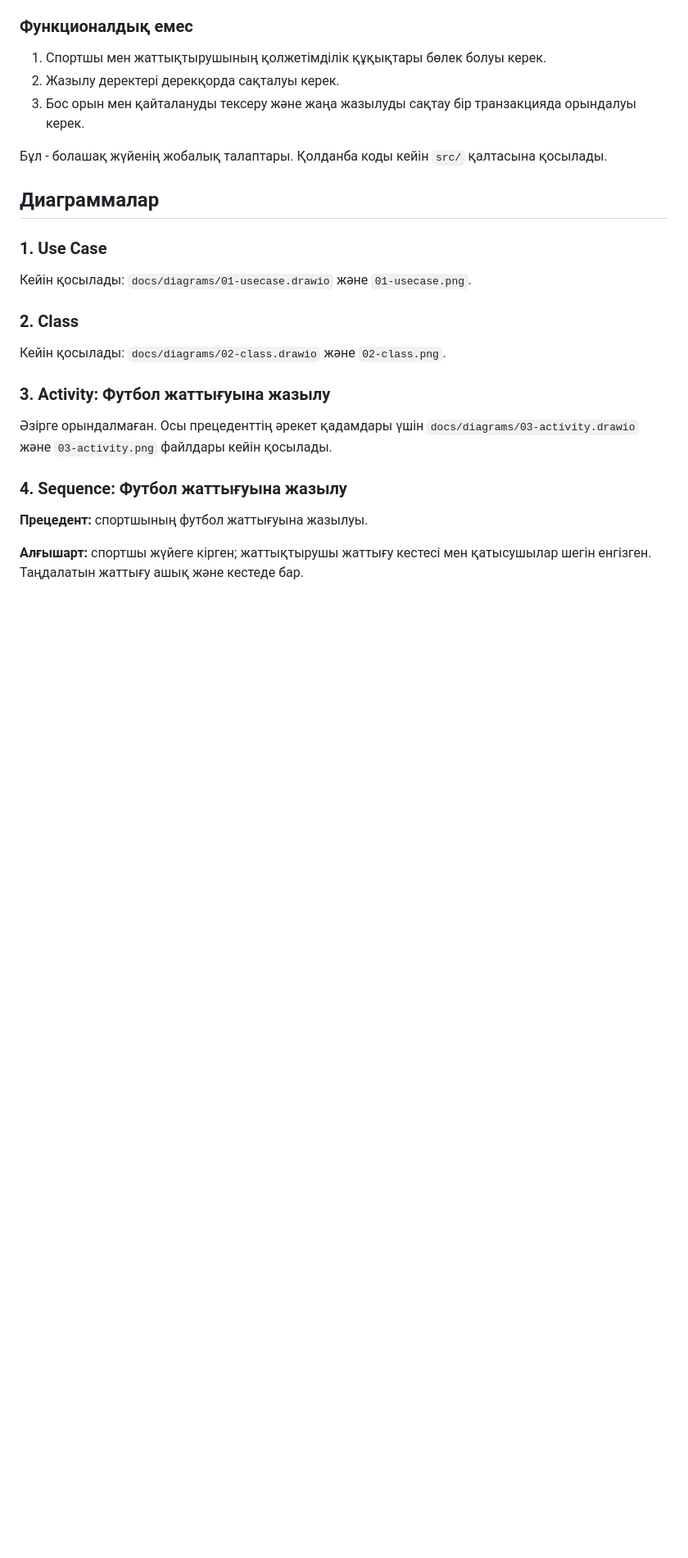
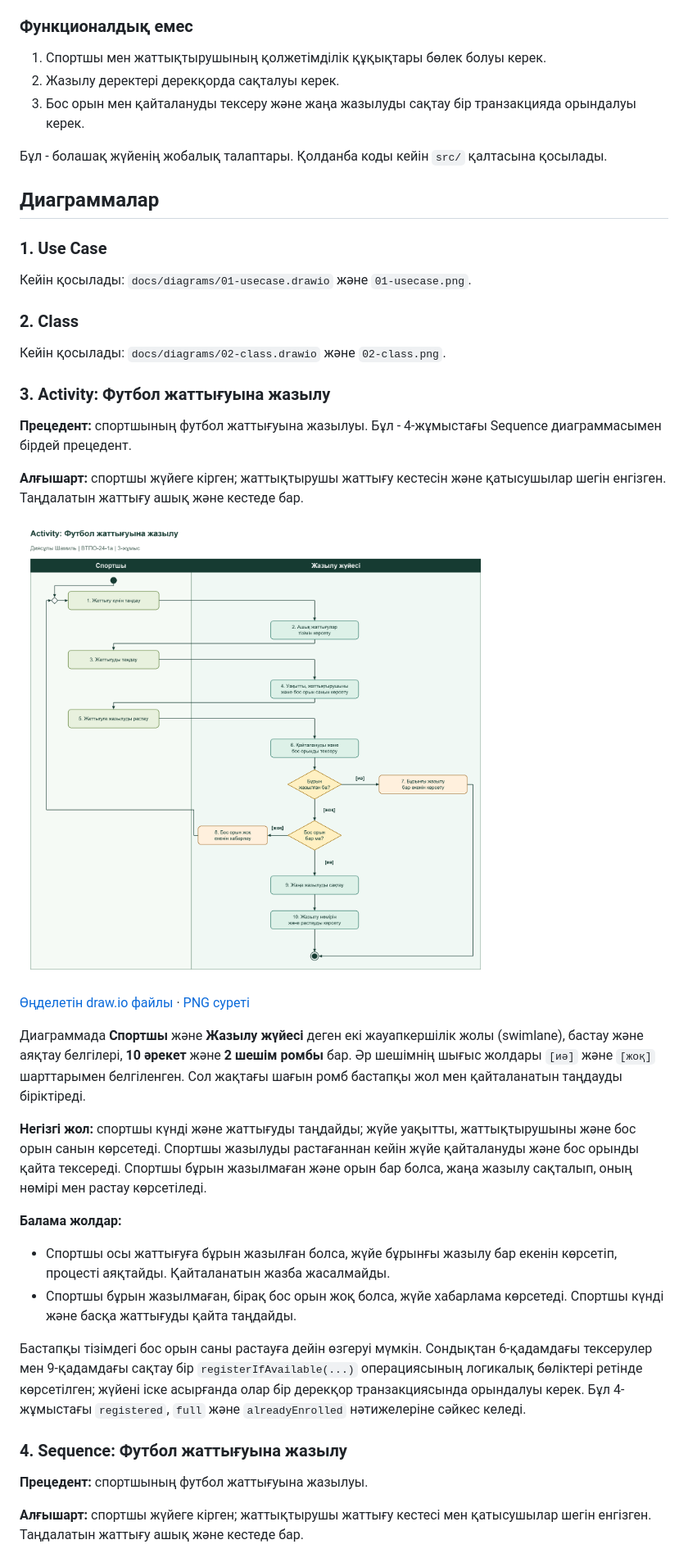
Before and after one commit to ShomaNey/diploma-football-training, a Markdown page: README.md, the part around one of its changes. Shown at 82% size. GitHub-like rendering; pictures changed too: docs/diagrams/03-activity.png (added); blank space fills up the shorter version.

Commit message:
3-жұмыс: Activity диаграммасы

```diff
--- a/README.md
+++ b/README.md
@@ -43,7 +43,24 @@ GitHub: [ShomaNey](https://github.com/ShomaNey)
 
 ### 3. Activity: Футбол жаттығуына жазылу
 
-Әзірге орындалмаған. Осы прецеденттің әрекет қадамдары үшін `docs/diagrams/03-activity.drawio` және `03-activity.png` файлдары кейін қосылады.
+**Прецедент:** спортшының футбол жаттығуына жазылуы. Бұл - 4-жұмыстағы Sequence диаграммасымен бірдей прецедент.
+
+**Алғышарт:** спортшы жүйеге кірген; жаттықтырушы жаттығу кестесін және қатысушылар шегін енгізген. Таңдалатын жаттығу ашық және кестеде бар.
+
+![Activity: Футбол жаттығуына жазылу](docs/diagrams/03-activity.png)
+
+[Өңделетін draw.io файлы](docs/diagrams/03-activity.drawio) · [PNG суреті](docs/diagrams/03-activity.png)
+
+Диаграммада **Спортшы** және **Жазылу жүйесі** деген екі жауапкершілік жолы (swimlane), бастау және аяқтау белгілері, **10 әрекет** және **2 шешім ромбы** бар. Әр шешімнің шығыс жолдары `[иә]` және `[жоқ]` шарттарымен белгіленген. Сол жақтағы шағын ромб бастапқы жол мен қайталанатын таңдауды біріктіреді.
+
+**Негізгі жол:** спортшы күнді және жаттығуды таңдайды; жүйе уақытты, жаттықтырушыны және бос орын санын көрсетеді. Спортшы жазылуды растағаннан кейін жүйе қайталануды және бос орынды қайта тексереді. Спортшы бұрын жазылмаған және орын бар болса, жаңа жазылу сақталып, оның нөмірі мен растау көрсетіледі.
+
+**Балама жолдар:**
+
+- Спортшы осы жаттығуға бұрын жазылған болса, жүйе бұрынғы жазылу бар екенін көрсетіп, процесті аяқтайды. Қайталанатын жазба жасалмайды.
+- Спортшы бұрын жазылмаған, бірақ бос орын жоқ болса, жүйе хабарлама көрсетеді. Спортшы күнді және басқа жаттығуды қайта таңдайды.
+
+Бастапқы тізімдегі бос орын саны растауға дейін өзгеруі мүмкін. Сондықтан 6-қадамдағы тексерулер мен 9-қадамдағы сақтау бір `registerIfAvailable(...)` операциясының логикалық бөліктері ретінде көрсетілген; жүйені іске асырғанда олар бір дерекқор транзакциясында орындалуы керек. Бұл 4-жұмыстағы `registered`, `full` және `alreadyEnrolled` нәтижелеріне сәйкес келеді.
 
 ### 4. Sequence: Футбол жаттығуына жазылу
 
```
Also changed, not shown: other parts of README.md (+3 -1 lines), 1 other file.
